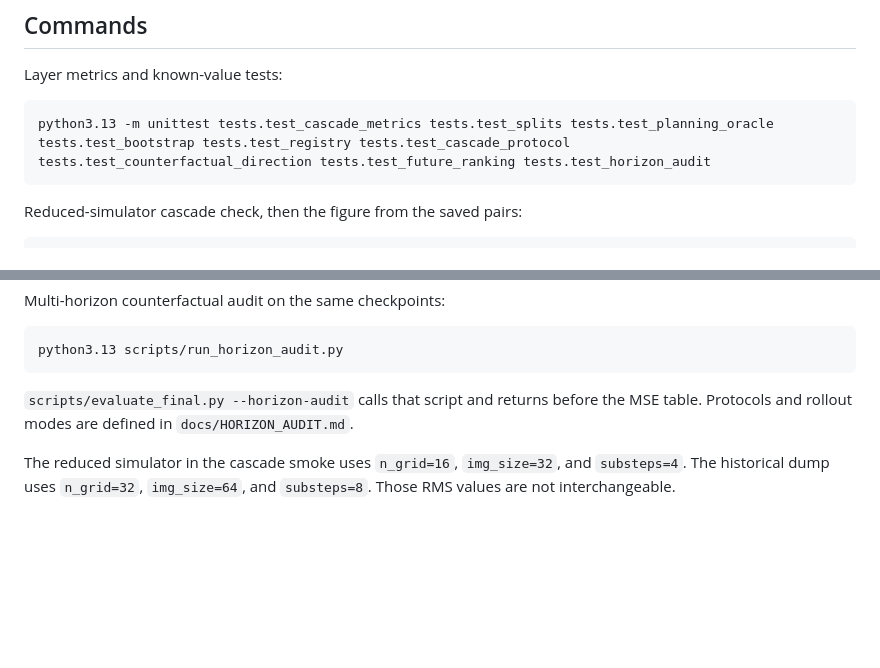
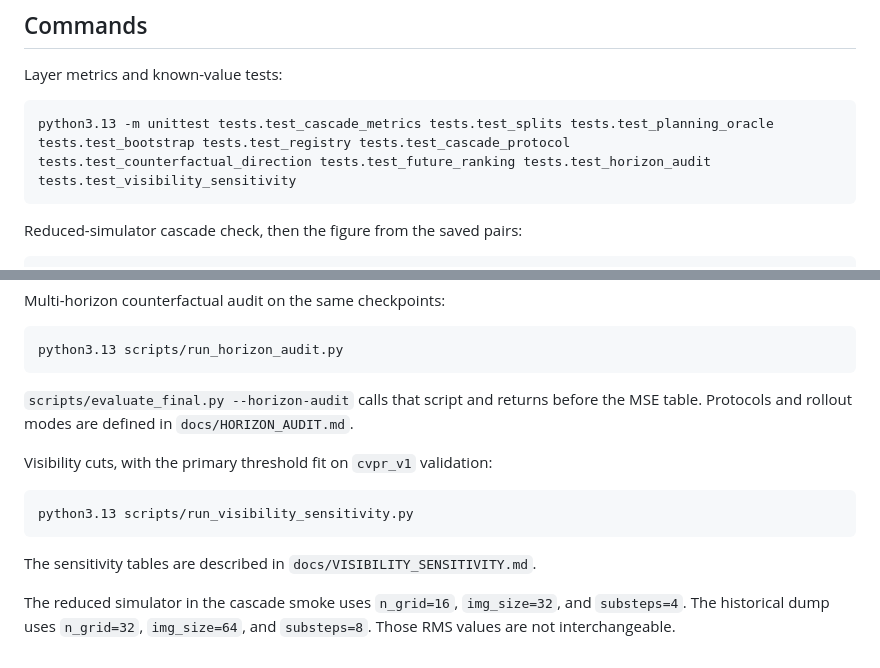
Before and after one commit to ArjunSubramanian22/neurips_jepa, a Markdown page: docs/EVALUATION.md, 2 parts joined by grey strips. Rendered like a GitHub page; blank space fills up the shorter version.

````diff
--- a/docs/EVALUATION.md
+++ b/docs/EVALUATION.md
@@ -33,7 +33,7 @@ Action z-scoring uses training episodes only.
 Layer metrics and known-value tests:
 
 ```bash
-python3.13 -m unittest tests.test_cascade_metrics tests.test_splits tests.test_planning_oracle tests.test_bootstrap tests.test_registry tests.test_cascade_protocol tests.test_counterfactual_direction tests.test_future_ranking tests.test_horizon_audit
+python3.13 -m unittest tests.test_cascade_metrics tests.test_splits tests.test_planning_oracle tests.test_bootstrap tests.test_registry tests.test_cascade_protocol tests.test_counterfactual_direction tests.test_future_ranking tests.test_horizon_audit tests.test_visibility_sensitivity
 ```
 
 Reduced-simulator cascade check, then the figure from the saved pairs:
@@ -87,4 +87,12 @@ python3.13 scripts/run_horizon_audit.py
 
 `scripts/evaluate_final.py --horizon-audit` calls that script and returns before the MSE table. Protocols and rollout modes are defined in `docs/HORIZON_AUDIT.md`.
 
+Visibility cuts, with the primary threshold fit on `cvpr_v1` validation:
+
+```bash
+python3.13 scripts/run_visibility_sensitivity.py
+```
+
+The sensitivity tables are described in `docs/VISIBILITY_SENSITIVITY.md`.
+
 The reduced simulator in the cascade smoke uses `n_grid=16`, `img_size=32`, and `substeps=4`. The historical dump uses `n_grid=32`, `img_size=64`, and `substeps=8`. Those RMS values are not interchangeable.
````
Also changed, not shown: docs/CHANGELOG_RESEARCH.md (+4 -0 lines), docs/VISIBILITY_SENSITIVITY.md (added, +23 -0 lines).
